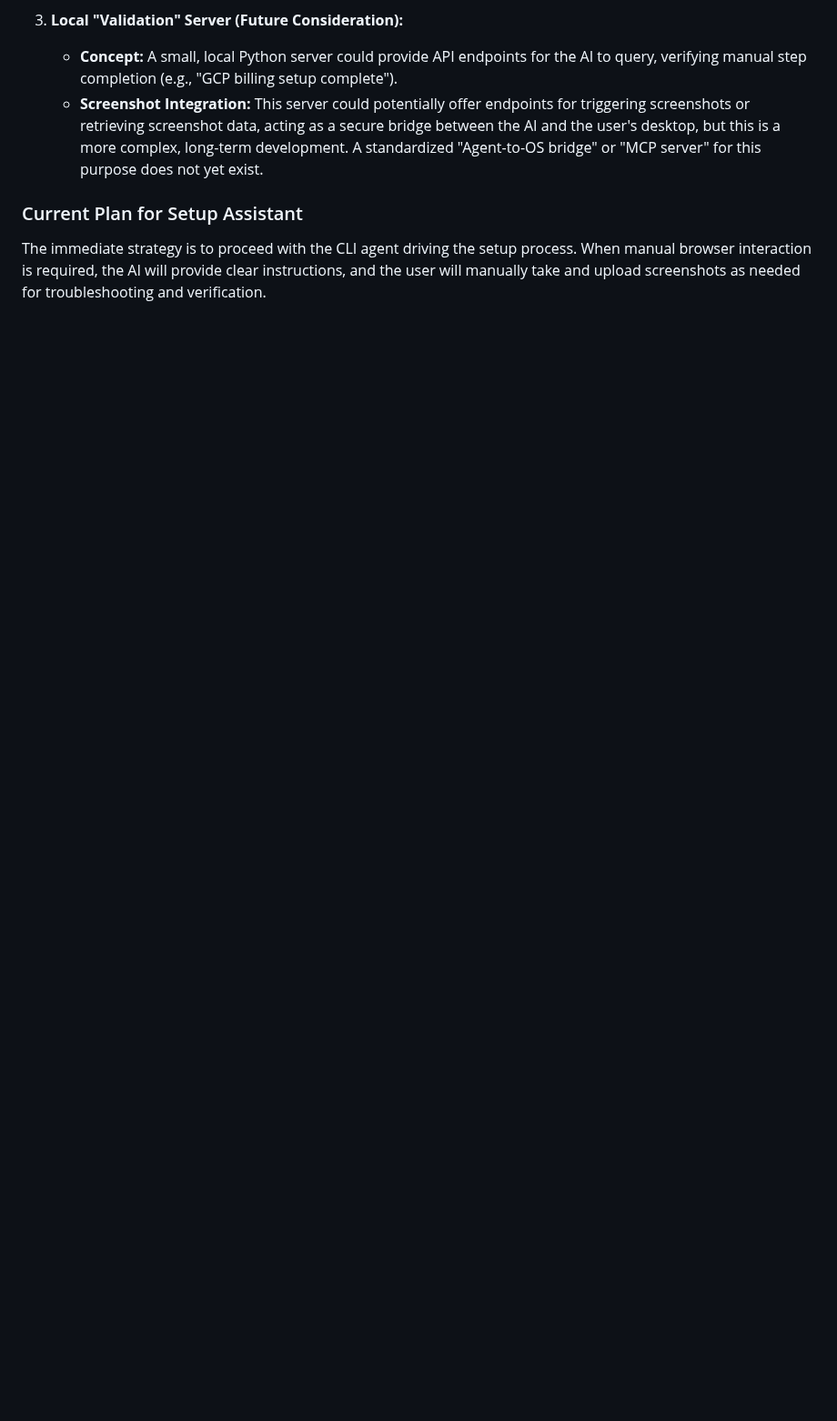
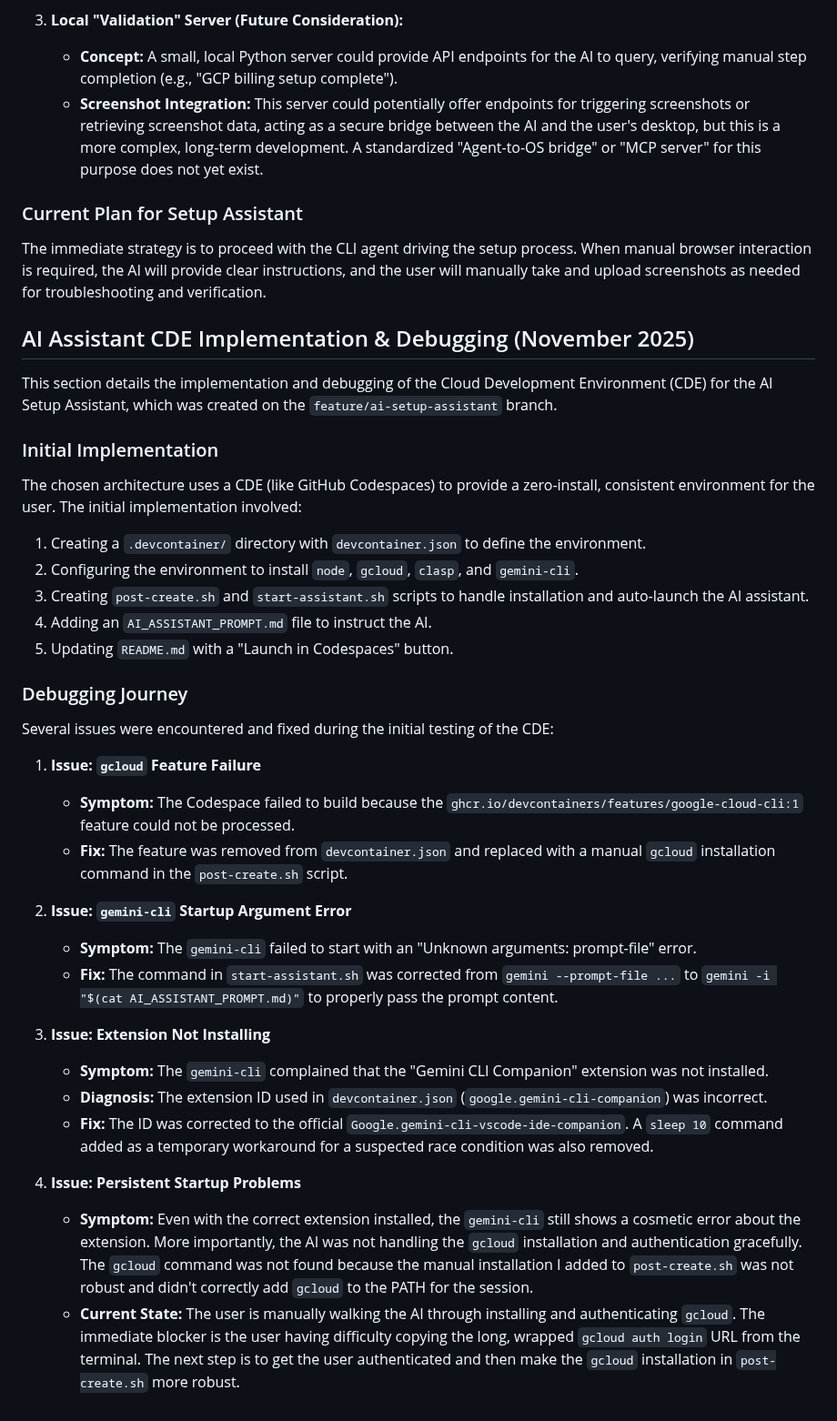
Before and after one commit to davidf9999/gdrive_permissions1, a Markdown page: GEMINI.md, the part around the change. Shown at 91% size. GitHub-like rendering; blank space fills up the shorter version.

Commit message:
fix(docs): Update GEMINI.md with AI Setup Assistant CDE implementation and debugging details

```diff
--- a/GEMINI.md
+++ b/GEMINI.md
@@ -285,3 +285,37 @@ To address the "Browser Blind Spot," methods for providing visual context to the
 ### Current Plan for Setup Assistant
 
 The immediate strategy is to proceed with the CLI agent driving the setup process. When manual browser interaction is required, the AI will provide clear instructions, and the user will manually take and upload screenshots as needed for troubleshooting and verification.
+
+## AI Assistant CDE Implementation & Debugging (November 2025)
+
+This section details the implementation and debugging of the Cloud Development Environment (CDE) for the AI Setup Assistant, which was created on the `feature/ai-setup-assistant` branch.
+
+### Initial Implementation
+
+The chosen architecture uses a CDE (like GitHub Codespaces) to provide a zero-install, consistent environment for the user. The initial implementation involved:
+1.  Creating a `.devcontainer/` directory with `devcontainer.json` to define the environment.
+2.  Configuring the environment to install `node`, `gcloud`, `clasp`, and `gemini-cli`.
+3.  Creating `post-create.sh` and `start-assistant.sh` scripts to handle installation and auto-launch the AI assistant.
+4.  Adding an `AI_ASSISTANT_PROMPT.md` file to instruct the AI.
+5.  Updating `README.md` with a "Launch in Codespaces" button.
+
+### Debugging Journey
+
+Several issues were encountered and fixed during the initial testing of the CDE:
+
+1.  **Issue: `gcloud` Feature Failure**
+    *   **Symptom:** The Codespace failed to build because the `ghcr.io/devcontainers/features/google-cloud-cli:1` feature could not be processed.
+    *   **Fix:** The feature was removed from `devcontainer.json` and replaced with a manual `gcloud` installation command in the `post-create.sh` script.
+
+2.  **Issue: `gemini-cli` Startup Argument Error**
+    *   **Symptom:** The `gemini-cli` failed to start with an "Unknown arguments: prompt-file" error.
+    *   **Fix:** The command in `start-assistant.sh` was corrected from `gemini --prompt-file ...` to `gemini -i "$(cat AI_ASSISTANT_PROMPT.md)"` to properly pass the prompt content.
+
+3.  **Issue: Extension Not Installing**
+    *   **Symptom:** The `gemini-cli` complained that the "Gemini CLI Companion" extension was not installed.
+    *   **Diagnosis:** The extension ID used in `devcontainer.json` (`google.gemini-cli-companion`) was incorrect.
+    *   **Fix:** The ID was corrected to the official `Google.gemini-cli-vscode-ide-companion`. A `sleep 10` command added as a temporary workaround for a suspected race condition was also removed.
+
+4.  **Issue: Persistent Startup Problems**
+    *   **Symptom:** Even with the correct extension installed, the `gemini-cli` still shows a cosmetic error about the extension. More importantly, the AI was not handling the `gcloud` installation and authentication gracefully. The `gcloud` command was not found because the manual installation I added to `post-create.sh` was not robust and didn't correctly add `gcloud` to the PATH for the session.
+    *   **Current State:** The user is manually walking the AI through installing and authenticating `gcloud`. The immediate blocker is the user having difficulty copying the long, wrapped `gcloud auth login` URL from the terminal. The next step is to get the user authenticated and then make the `gcloud` installation in `post-create.sh` more robust.
```
